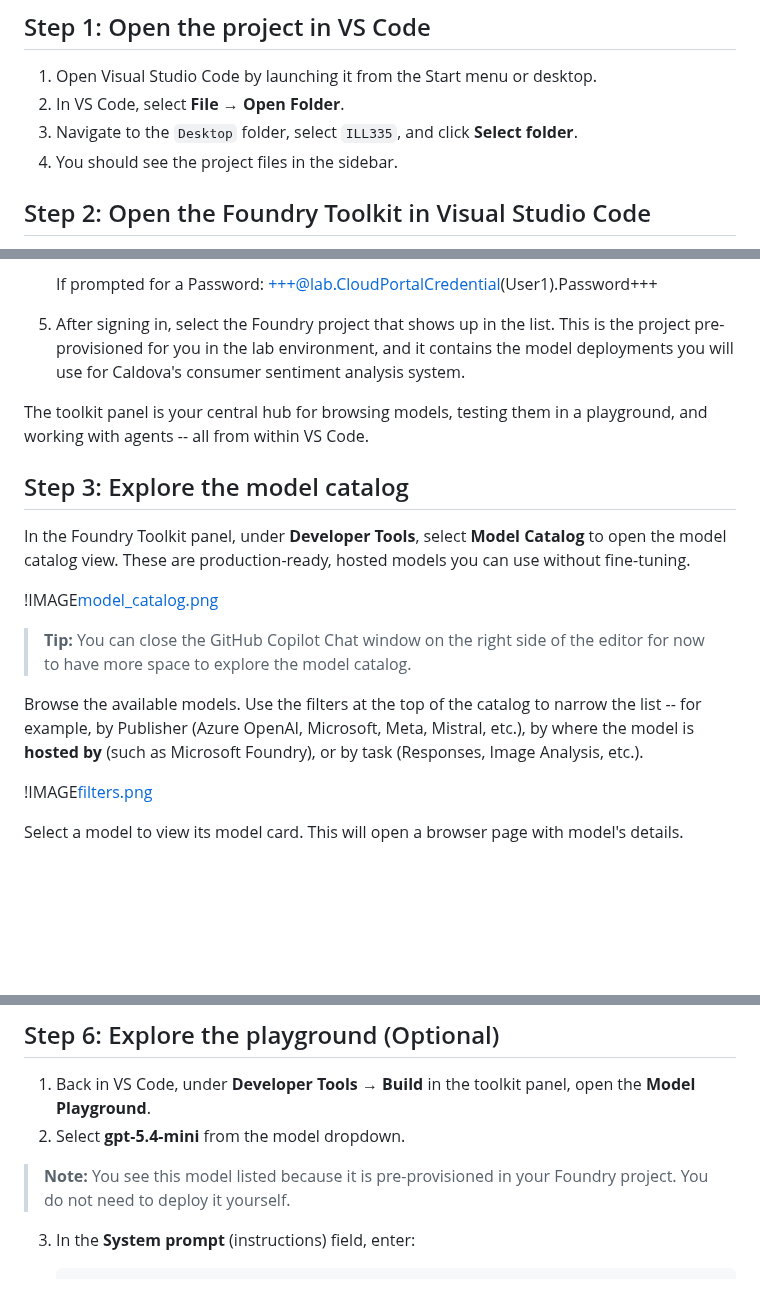
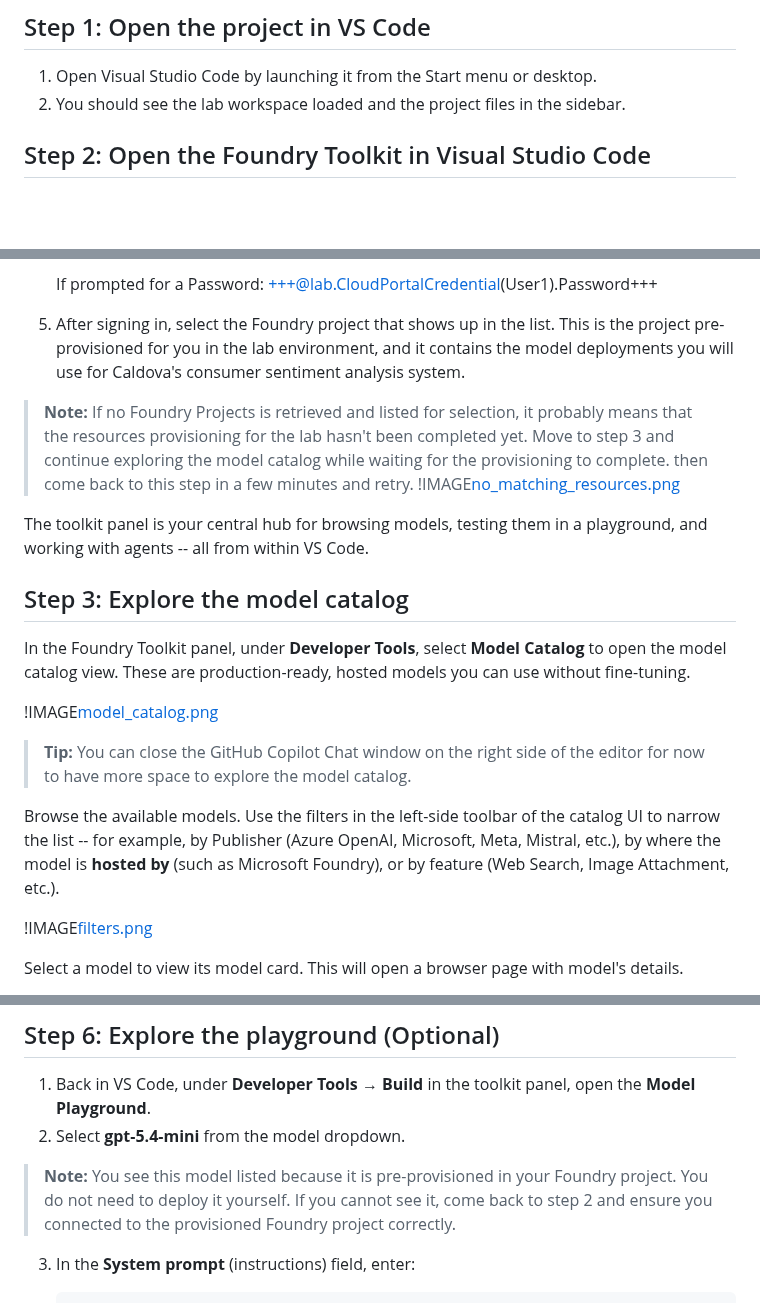
Before and after one commit to microsoft/aitour27-ILL335-building-deploying-ai-agents-with-microsoft-foundry, a Markdown page: docs/skillable/skillable.md, 3 parts joined by grey strips. Rendered like a GitHub page; blank space fills up the shorter version.

Commit message:
Aligning instructions to latest Foundry extension and added some guidance if foundry project provisioning is not yet completed

```diff
--- a/docs/skillable/skillable.md
+++ b/docs/skillable/skillable.md
@@ -22,9 +22,7 @@ Explore the Foundry Toolkit model catalog in Visual Studio Code to discover avai
 ## Step 1: Open the project in VS Code
 
 1. Open Visual Studio Code by launching it from the Start menu or desktop.
-2. In VS Code, select **File → Open Folder**.
-3. Navigate to the `Desktop` folder, select `ILL335`, and click **Select folder**.
-4. You should see the project files in the sidebar.
+2. You should see the lab workspace loaded and the project files in the sidebar.
 
 
 ## Step 2: Open the Foundry Toolkit in Visual Studio Code
@@ -47,6 +45,9 @@ The [**Foundry Toolkit** extension](https://aka.ms/ftk_install) is already insta
     If prompted for a Password: +++@lab.CloudPortalCredential(User1).Password+++
 5. After signing in, select the Foundry project that shows up in the list. This is the project pre-provisioned for you in the lab environment, and it contains the model deployments you will use for Caldova's consumer sentiment analysis system.
 
+> **Note:** If no Foundry Projects is retrieved and listed for selection, it probably means that the resources provisioning for the lab hasn't been completed yet. Move to step 3 and continue exploring the model catalog while waiting for the provisioning to complete. then come back to this step in a few minutes and retry.
+!IMAGE[no_matching_resources.png](instructions356855/no_matching_resources.png)
+
 The toolkit panel is your central hub for browsing models, testing them in a playground, and working with agents -- all from within VS Code.
 
 ## Step 3: Explore the model catalog
@@ -57,7 +58,7 @@ In the Foundry Toolkit panel, under **Developer Tools**, select **Model Catalog*
 
 > **Tip:** You can close the GitHub Copilot Chat window on the right side of the editor for now to have more space to explore the model catalog.
 
-Browse the available models. Use the filters at the top of the catalog to narrow the list -- for example, by Publisher (Azure OpenAI, Microsoft, Meta, Mistral, etc.), by where the model is **hosted by** (such as Microsoft Foundry), or by task (Responses, Image Analysis, etc.).
+Browse the available models. Use the filters in the left-side toolbar of the catalog UI to narrow the list -- for example, by Publisher (Azure OpenAI, Microsoft, Meta, Mistral, etc.), by where the model is **hosted by** (such as Microsoft Foundry), or by feature (Web Search, Image Attachment, etc.).
 
 !IMAGE[filters.png](instructions356855/filters.png)
 
@@ -95,7 +96,7 @@ The **gpt-5.4-mini** model from Azure OpenAI is high quality, fast, and cost-eff
 1. Back in VS Code, under **Developer Tools → Build** in the toolkit panel, open the **Model Playground**.
 2. Select **gpt-5.4-mini** from the model dropdown.
 
-> **Note:** You see this model listed because it is pre-provisioned in your Foundry project. You do not need to deploy it yourself.
+> **Note:** You see this model listed because it is pre-provisioned in your Foundry project. You do not need to deploy it yourself. If you cannot see it, come back to step 2 and ensure you connected to the provisioned Foundry project correctly.
 
 3. In the **System prompt** (instructions) field, enter:
 
```
Also changed, not shown: docs/images/filters.png, docs/images/no_matching_resources.png (added).
